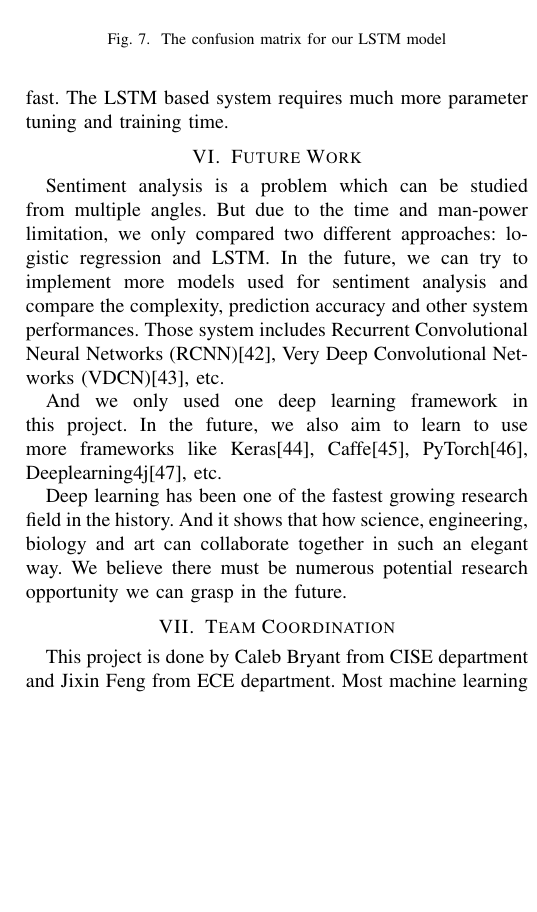
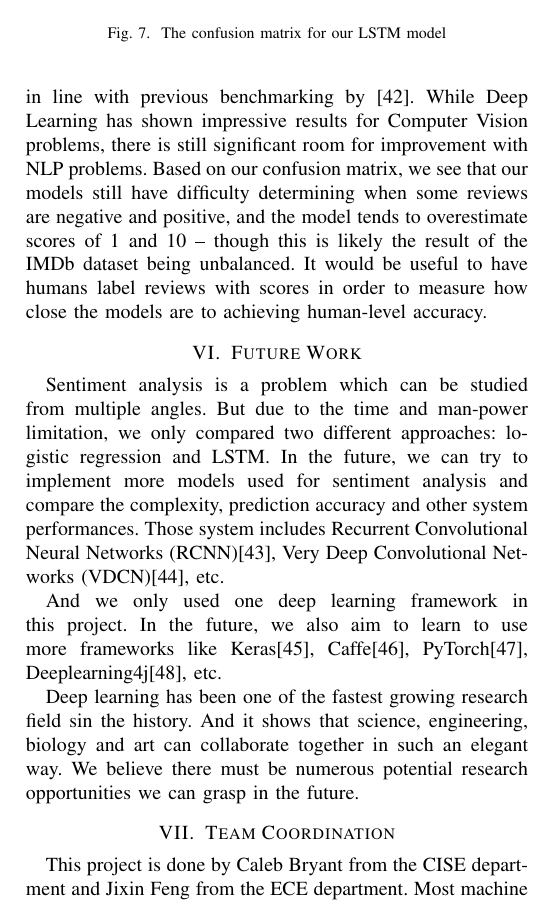
Before and after one commit to jixinfeng/EEL6935-Course-Project, a LaTeX paper (final/eel6935_final.tex): part of one column of page 8 of 9, cut so that both start at the same text, the shorter picture padded with empty space. Compiled offline with pdfLaTeX; a missing font is replaced by an installed copy or a similar font; a LaTeX package or settings file that is missing is left out.

Commit message:
update conclusion

```diff
--- a/final/eel6935_final.tex
+++ b/final/eel6935_final.tex
@@ -670,5 +669,12 @@ The results reported
-    system, but the training complexity grows fast. The LSTM based system requires
-    much more parameter tuning and training time.
+    Our LSTM model was able to increase the results of our Logistic Regression model
+    by approximately 3\%, which is in line with previous benchmarking by \cite{W17-5202}.
+    While Deep Learning has shown impressive results for Computer Vision problems,
+    there is still significant room for improvement with NLP problems. Based on our confusion
+    matrix, we see that our models still have difficulty determining when some reviews are
+    negative and positive, and the model tends to overestimate scores of 1 and 10 -- though
+    this is likely the result of the IMDb dataset being unbalanced. It would be useful to
+    have humans label reviews with scores in order to measure how close the models
+    are to achieving human-level accuracy.
 
 \section{Future Work}
 \label{future}
@@ -685,15 +691,15 @@ The results reported
     Caffe\cite{jia2014caffe}, PyTorch\cite{paszke2017automatic},
     Deeplearning4j\cite{nicholson2017deeplearning4j}, etc.
 
-    Deep learning has been one of the fastest growing research field in the history.
-    And it shows that how science, engineering, biology and art can collaborate together
-    in such an elegant way. We believe there must be numerous potential research opportunity
+    Deep learning has been one of the fastest growing research field sin the history.
+    And it shows that science, engineering, biology and art can collaborate together
+    in such an elegant way. We believe there must be numerous potential research opportunities
     we can grasp in the future.
 
 
 \section{Team Coordination}
 \label{team}
-    This project is done by Caleb Bryant from CISE department and Jixin Feng from ECE
+    This project is done by Caleb Bryant from the CISE department and Jixin Feng from the ECE
     department. Most machine learning related program including both Logistic
     Regression and LSTM part are coded by Caleb. Jixin coded the Flask based web app
     and Caleb connected both parts together. The domain name and virtual machine hosting
```
Also changed, not shown: final/eel6935_final.bib (+13 -0 lines), final/eel6935_final.tex (13 more changed lines).
